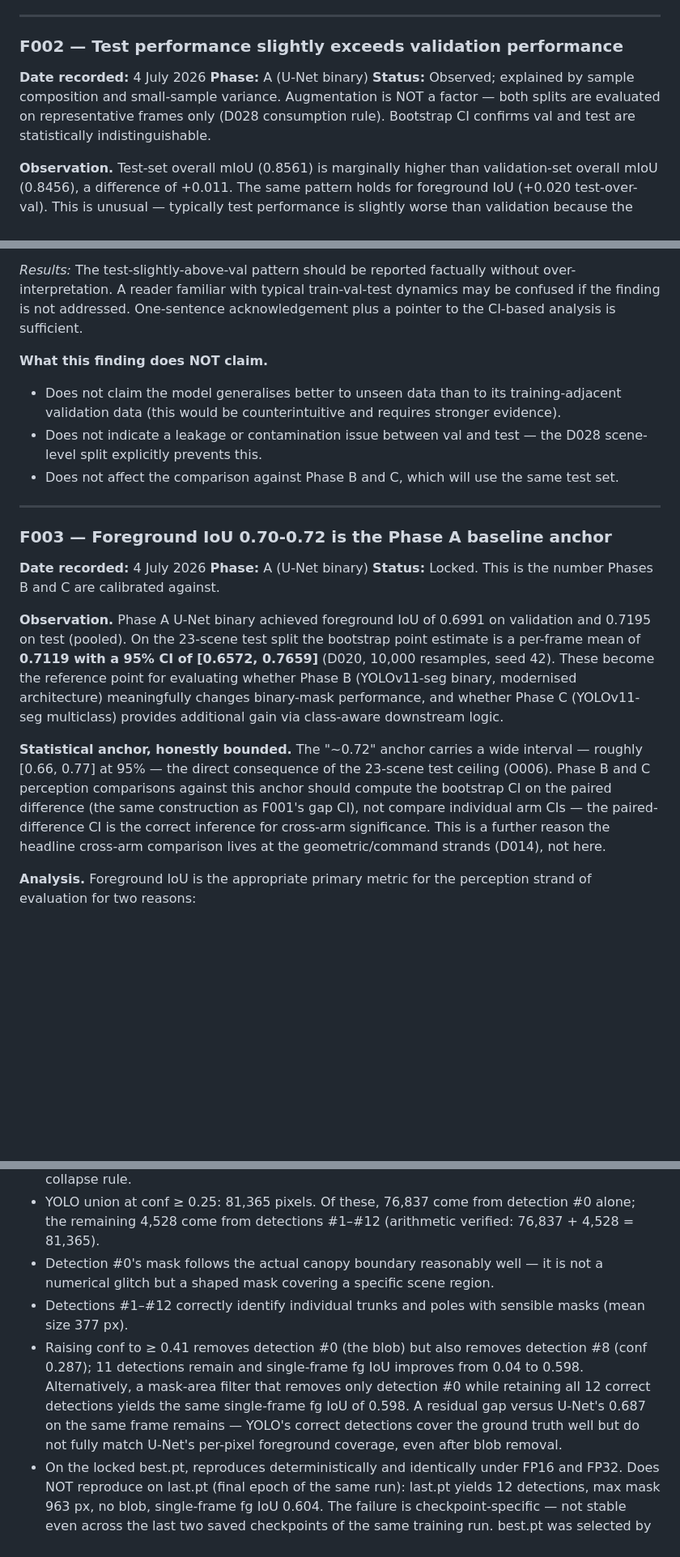
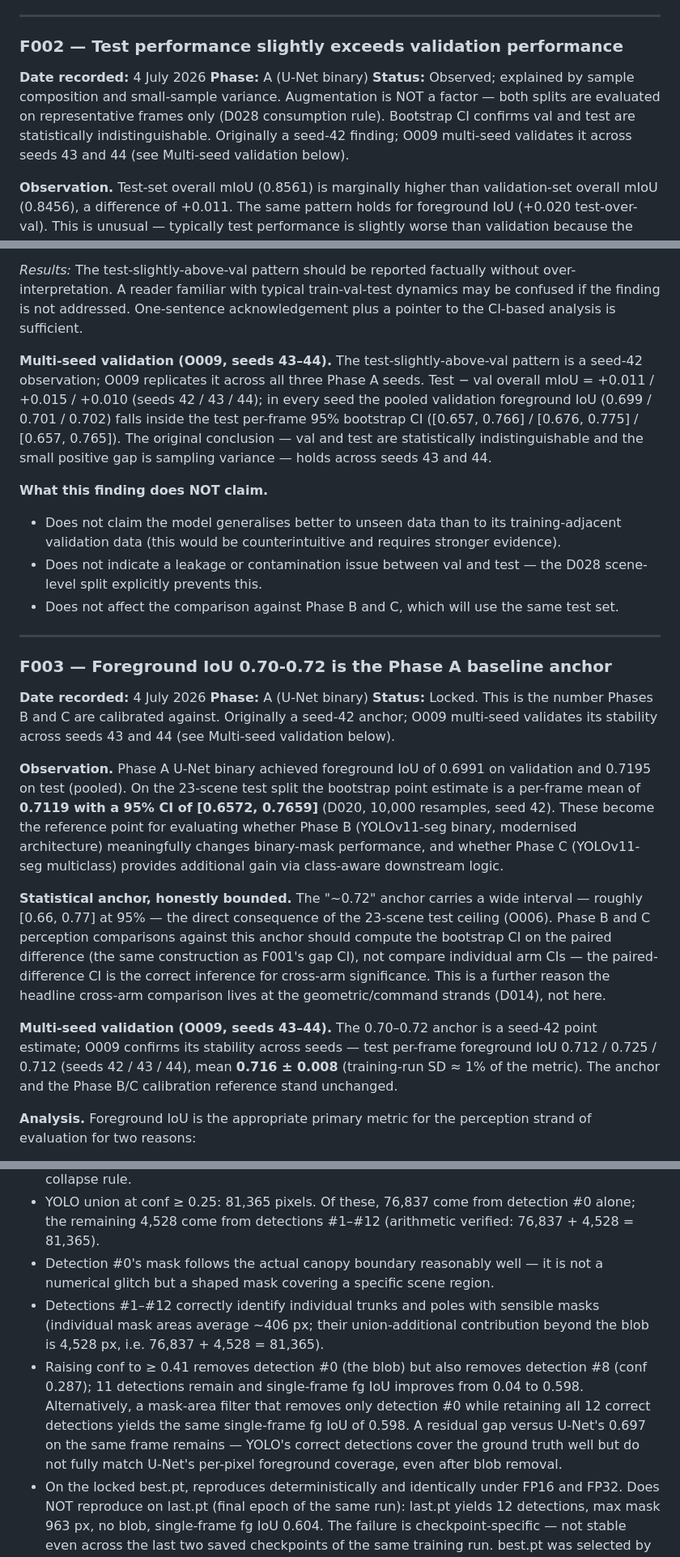
Before and after one commit to riceth/vineyard-nav-thesis, a Markdown page: vineyard_nav/docs/FINDINGS.md, 3 parts joined by grey strips. Shown at 81% size. Drawn GitHub-style; blank space fills up the shorter version.

Commit message:
F002/F003 multi-seed annotation + F007 numeric audit fixes
- F002/F003: annotate as originally-seed-42 findings validated by O009
  multi-seed (seeds 43/44). Test-slightly-above-val replicates (test-val
  mIoU +0.011/+0.015/+0.010; val fg IoU inside the test per-frame CI in
  every seed); the 0.70-0.72 anchor is stable (per-frame 0.712/0.725/
  0.712, mean 0.716 +/- 0.008).
- F007 audit corrections (matched to committed artefacts):
  - U-Net single-frame fg IoU on 6799: 0.687 -> 0.697
    (test_per_frame_metrics.csv = 0.6969).
  - Detections #1-12 "mean size 377 px" clarified: individual mask areas
    average ~406 px; 4,528 px is their union-additional contribution
    beyond the blob (76,837 + 4,528 = 81,365).

Full factuality audit of FINDINGS.md + DECISIONS.md against source
artefacts: all other empirical claims verified exact — F001 evidence
table + bootstrap gaps, F006/D030 conf sweep, F008 cls-loss
decomposition, D028 split counts, O005 14,894 label lines, O003
single-seed per-canopy tables, D029 FP16 val reproduction.

```diff
--- a/vineyard_nav/docs/FINDINGS.md
+++ b/vineyard_nav/docs/FINDINGS.md
@@ -101,7 +101,7 @@ The effect is now supported at multiple levels: cross-split replication (within
 ### F002 — Test performance slightly exceeds validation performance
 **Date recorded:** 4 July 2026
 **Phase:** A (U-Net binary)
-**Status:** Observed; explained by sample composition and small-sample variance. Augmentation is NOT a factor — both splits are evaluated on representative frames only (D028 consumption rule). Bootstrap CI confirms val and test are statistically indistinguishable.
+**Status:** Observed; explained by sample composition and small-sample variance. Augmentation is NOT a factor — both splits are evaluated on representative frames only (D028 consumption rule). Bootstrap CI confirms val and test are statistically indistinguishable. Originally a seed-42 finding; O009 multi-seed validates it across seeds 43 and 44 (see Multi-seed validation below).
 
 **Observation.** Test-set overall mIoU (0.8561) is marginally higher than validation-set overall mIoU (0.8456), a difference of +0.011. The same pattern holds for foreground IoU (+0.020 test-over-val). This is unusual — typically test performance is slightly worse than validation because the model's checkpoint was selected to optimise validation metrics.
 
@@ -128,6 +128,8 @@ The effect is now supported at multiple levels: cross-split replication (within
 
 *Results:* The test-slightly-above-val pattern should be reported factually without over-interpretation. A reader familiar with typical train-val-test dynamics may be confused if the finding is not addressed. One-sentence acknowledgement plus a pointer to the CI-based analysis is sufficient.
 
+**Multi-seed validation (O009, seeds 43–44).** The test-slightly-above-val pattern is a seed-42 observation; O009 replicates it across all three Phase A seeds. Test − val overall mIoU = +0.011 / +0.015 / +0.010 (seeds 42 / 43 / 44); in every seed the pooled validation foreground IoU (0.699 / 0.701 / 0.702) falls inside the test per-frame 95% bootstrap CI ([0.657, 0.766] / [0.676, 0.775] / [0.657, 0.765]). The original conclusion — val and test are statistically indistinguishable and the small positive gap is sampling variance — holds across seeds 43 and 44.
+
 **What this finding does NOT claim.**
 - Does not claim the model generalises better to unseen data than to its training-adjacent validation data (this would be counterintuitive and requires stronger evidence).
 - Does not indicate a leakage or contamination issue between val and test — the D028 scene-level split explicitly prevents this.
@@ -138,11 +140,13 @@ The effect is now supported at multiple levels: cross-split replication (within
 ### F003 — Foreground IoU 0.70-0.72 is the Phase A baseline anchor
 **Date recorded:** 4 July 2026
 **Phase:** A (U-Net binary)
-**Status:** Locked. This is the number Phases B and C are calibrated against.
+**Status:** Locked. This is the number Phases B and C are calibrated against. Originally a seed-42 anchor; O009 multi-seed validates its stability across seeds 43 and 44 (see Multi-seed validation below).
 
 **Observation.** Phase A U-Net binary achieved foreground IoU of 0.6991 on validation and 0.7195 on test (pooled). On the 23-scene test split the bootstrap point estimate is a per-frame mean of **0.7119 with a 95% CI of [0.6572, 0.7659]** (D020, 10,000 resamples, seed 42). These become the reference point for evaluating whether Phase B (YOLOv11-seg binary, modernised architecture) meaningfully changes binary-mask performance, and whether Phase C (YOLOv11-seg multiclass) provides additional gain via class-aware downstream logic.
 
 **Statistical anchor, honestly bounded.** The "~0.72" anchor carries a wide interval — roughly [0.66, 0.77] at 95% — the direct consequence of the 23-scene test ceiling (O006). Phase B and C perception comparisons against this anchor should compute the bootstrap CI on the paired difference (the same construction as F001's gap CI), not compare individual arm CIs — the paired-difference CI is the correct inference for cross-arm significance. This is a further reason the headline cross-arm comparison lives at the geometric/command strands (D014), not here.
+
+**Multi-seed validation (O009, seeds 43–44).** The 0.70–0.72 anchor is a seed-42 point estimate; O009 confirms its stability across seeds — test per-frame foreground IoU 0.712 / 0.725 / 0.712 (seeds 42 / 43 / 44), mean **0.716 ± 0.008** (training-run SD ≈ 1% of the metric). The anchor and the Phase B/C calibration reference stand unchanged.
 
 **Analysis.** Foreground IoU is the appropriate primary metric for the perception strand of evaluation for two reasons:
 
@@ -282,8 +286,8 @@ Total spread max−min = 0.0201; the 0.20–0.30 plateau varies by < 0.007. Curv
 - Ground truth: 3,564 pixels of trunk + pole foreground (thin vertical structures on both sides). Canopy foliage is unlabelled in SemanticBLT and treated as background per our binary collapse rule.
 - YOLO union at conf ≥ 0.25: 81,365 pixels. Of these, 76,837 come from detection #0 alone; the remaining 4,528 come from detections #1–#12 (arithmetic verified: 76,837 + 4,528 = 81,365).
 - Detection #0's mask follows the actual canopy boundary reasonably well — it is not a numerical glitch but a shaped mask covering a specific scene region.
-- Detections #1–#12 correctly identify individual trunks and poles with sensible masks (mean size 377 px).
-- Raising conf to ≥ 0.41 removes detection #0 (the blob) but also removes detection #8 (conf 0.287); 11 detections remain and single-frame fg IoU improves from 0.04 to 0.598. Alternatively, a mask-area filter that removes only detection #0 while retaining all 12 correct detections yields the same single-frame fg IoU of 0.598. A residual gap versus U-Net's 0.687 on the same frame remains — YOLO's correct detections cover the ground truth well but do not fully match U-Net's per-pixel foreground coverage, even after blob removal.
+- Detections #1–#12 correctly identify individual trunks and poles with sensible masks (individual mask areas average ~406 px; their union-additional contribution beyond the blob is 4,528 px, i.e. 76,837 + 4,528 = 81,365).
+- Raising conf to ≥ 0.41 removes detection #0 (the blob) but also removes detection #8 (conf 0.287); 11 detections remain and single-frame fg IoU improves from 0.04 to 0.598. Alternatively, a mask-area filter that removes only detection #0 while retaining all 12 correct detections yields the same single-frame fg IoU of 0.598. A residual gap versus U-Net's 0.697 on the same frame remains — YOLO's correct detections cover the ground truth well but do not fully match U-Net's per-pixel foreground coverage, even after blob removal.
 - On the locked best.pt, reproduces deterministically and identically under FP16 and FP32. Does NOT reproduce on last.pt (final epoch of the same run): last.pt yields 12 detections, max mask 963 px, no blob, single-frame fg IoU 0.604. The failure is checkpoint-specific — not stable even across the last two saved checkpoints of the same training run. best.pt was selected by ultralytics' val fitness metric; last.pt is the final epoch's weights.
 
 **Analysis.** The mask boundary follows canopy structure — this is a shaped prediction, not a numerical artifact. But the failure is not a stable learned property of the model: fourteen epochs later in the same training run (last.pt), the same architecture with slightly different weights does not produce the failure at all. This checkpoint-specificity substantially bounds the interpretation.
```
